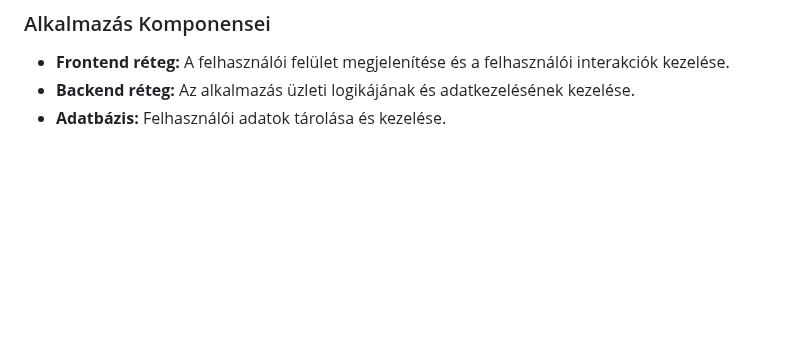
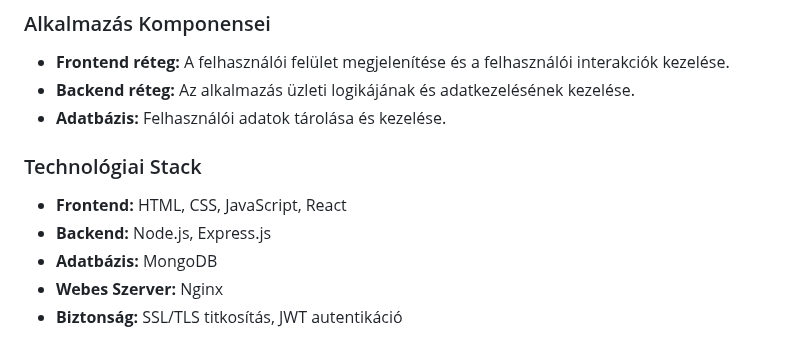
Before and after one commit to nice-Code-90/RandomUser-generator, a Markdown page: Docs/Rendszerterv.md, the part around the change. Rendered like a GitHub page; blank space fills up the shorter version.

Commit message:
Rendszerterv -- Technológiai Stack

```diff
--- a/Docs/Rendszerterv.md
+++ b/Docs/Rendszerterv.md
@@ -101,3 +101,11 @@ A projekt ütemtervét a következő mérföldkövek határozzák meg:
 - **Frontend réteg:** A felhasználói felület megjelenítése és a felhasználói interakciók kezelése.
 - **Backend réteg:** Az alkalmazás üzleti logikájának és adatkezelésének kezelése.
 - **Adatbázis:** Felhasználói adatok tárolása és kezelése.
+
+### Technológiai Stack
+
+- **Frontend:** HTML, CSS, JavaScript, React
+- **Backend:** Node.js, Express.js
+- **Adatbázis:** MongoDB
+- **Webes Szerver:** Nginx
+- **Biztonság:** SSL/TLS titkosítás, JWT autentikáció
```
